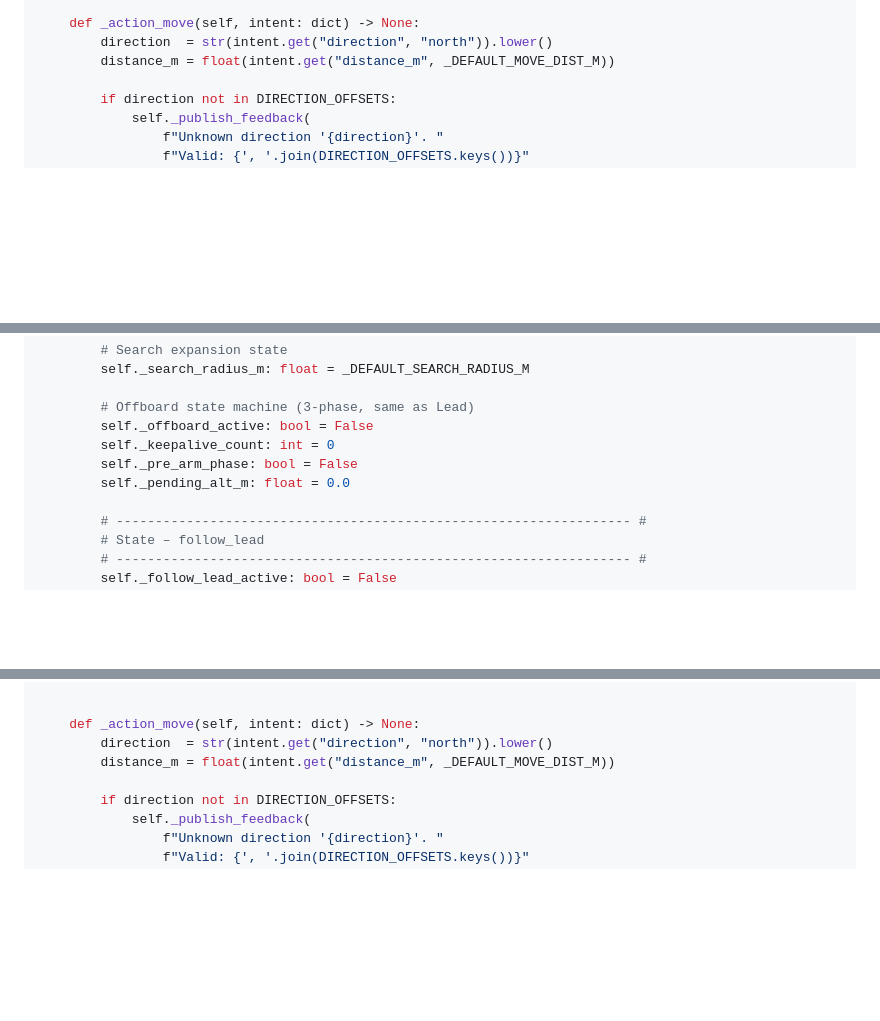
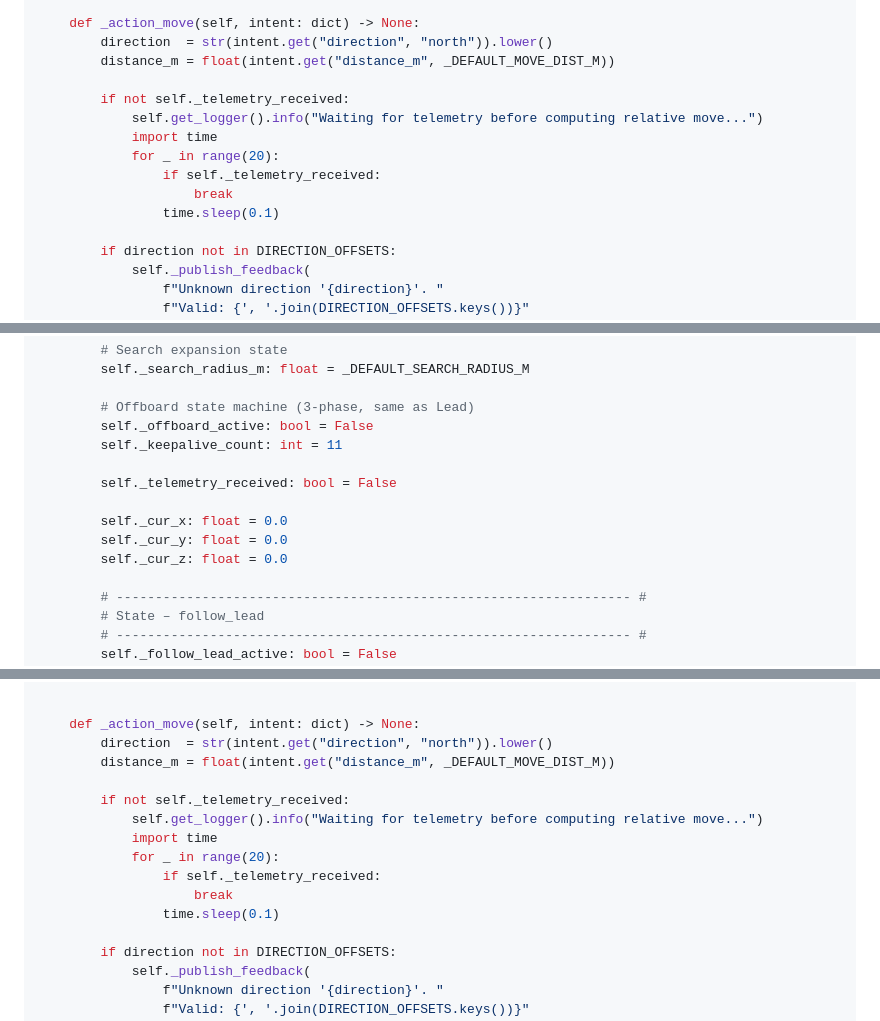
Before and after one commit to DevrG03/Major-Proj, a Markdown page: tutorial_part_07_flight_execution.md, 3 parts joined by grey strips. Drawn GitHub-style; blank space fills up the shorter version.

Commit message:
movement issue v2

```diff
--- a/tutorial_part_07_flight_execution.md
+++ b/tutorial_part_07_flight_execution.md
@@ -380,6 +381,14 @@ class LeadPX4CommanderNode(Node):
     def _action_move(self, intent: dict) -> None:
         direction  = str(intent.get("direction", "north")).lower()
         distance_m = float(intent.get("distance_m", _DEFAULT_MOVE_DIST_M))
+
+        if not self._telemetry_received:
+            self.get_logger().info("Waiting for telemetry before computing relative move...")
+            import time
+            for _ in range(20):
+                if self._telemetry_received:
+                    break
+                time.sleep(0.1)
 
         if direction not in DIRECTION_OFFSETS:
             self._publish_feedback(
@@ -794,9 +803,13 @@ class WingmanPX4CommanderNode(Node):
 
         # Offboard state machine (3-phase, same as Lead)
         self._offboard_active: bool = False
-        self._keepalive_count: int = 0
-        self._pre_arm_phase: bool = False
-        self._pending_alt_m: float = 0.0
+        self._keepalive_count: int = 11
+
+        self._telemetry_received: bool = False
+
+        self._cur_x: float = 0.0
+        self._cur_y: float = 0.0
+        self._cur_z: float = 0.0
 
         # ------------------------------------------------------------------ #
         # State – follow_lead
@@ -1008,6 +1022,14 @@ class WingmanPX4CommanderNode(Node):
     def _action_move(self, intent: dict) -> None:
         direction  = str(intent.get("direction", "north")).lower()
         distance_m = float(intent.get("distance_m", _DEFAULT_MOVE_DIST_M))
+
+        if not self._telemetry_received:
+            self.get_logger().info("Waiting for telemetry before computing relative move...")
+            import time
+            for _ in range(20):
+                if self._telemetry_received:
+                    break
+                time.sleep(0.1)
 
         if direction not in DIRECTION_OFFSETS:
             self._publish_feedback(
```
Also changed, not shown: other parts of tutorial_part_07_flight_execution.md (+2 -0 lines), tutorial_part_03_common_modules.md (+13 -5 lines).
